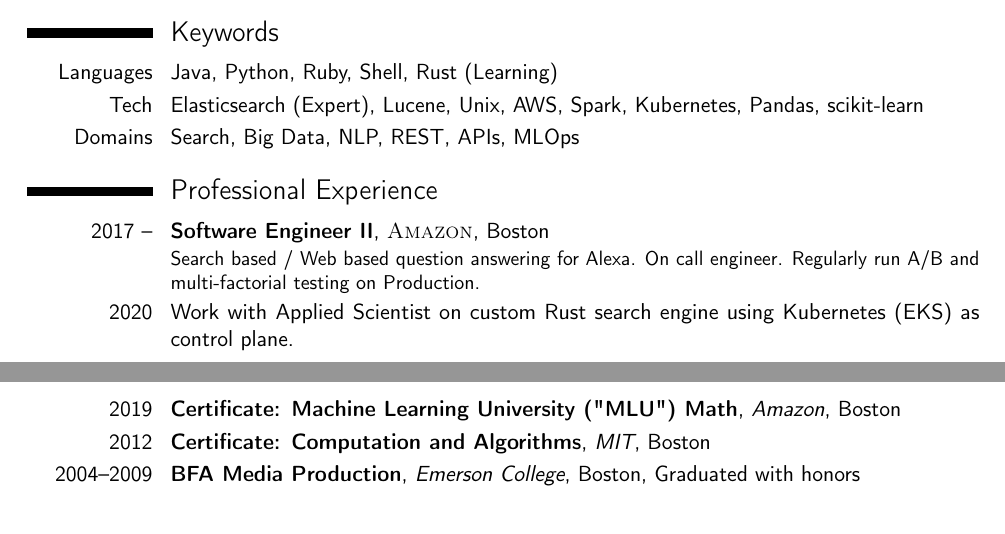
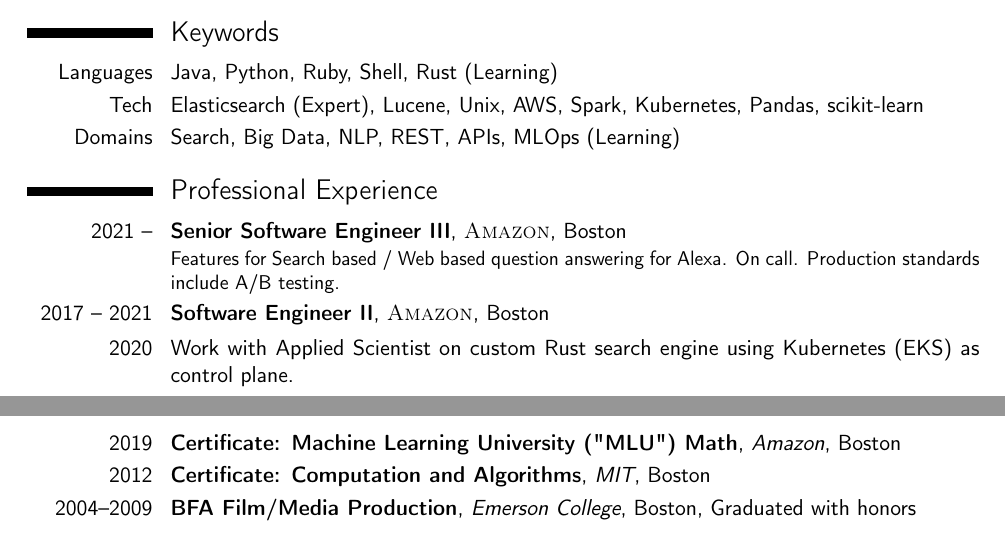
Before and after one commit to mooreniemi/resume, a LaTeX CV (resume.tex): two parts of the page, joined at a grey line, cut so that both start at the same text. Compiled offline with pdfLaTeX.

Commit message:
I am senior now ...

```diff
--- a/resume.tex
+++ b/resume.tex
@@ -64,14 +64,14 @@
 
 \cvitem{Languages}{Java, Python, Ruby, Shell, Rust (Learning)}
 \cvitem{Tech}{Elasticsearch (Expert), Lucene, Unix, AWS, Spark, Kubernetes, Pandas, scikit-learn}
-\cvitem{Domains}{Search, Big Data, NLP, REST, APIs, MLOps}
+\cvitem{Domains}{Search, Big Data, NLP, REST, APIs, MLOps (Learning)}
 
 %--------------------------------------------------------d--------------------------------
 %	WORK EXPERIENCE SECTION
 %----------------------------------------------------------------------------------------
 \section{Professional Experience}
-
-\cventry{2017 --}{Software Engineer II}{\textsc{Amazon}}{Boston}{}{Search based / Web based question answering for Alexa. On call engineer. Regularly run A/B and multi-factorial testing on Production.}
+\cventry{2021 --}{Senior Software Engineer III}{\textsc{Amazon}}{Boston}{}{Features for Search based / Web based question answering for Alexa. On call. Production standards include A/B testing.}
+\cventry{2017 -- 2021}{Software Engineer II}{\textsc{Amazon}}{Boston}{}{}
 \cvitem {2020}{Work with Applied Scientist on custom Rust search engine using Kubernetes (EKS) as control plane.}{}
 \cvitem {2020}{Work with Applied Scientist on spam filtering pipeline. Presented paper on spam filtering in AMLC (Amazon Machine-Learning Conference), 2nd author.}{}
 \cvitem {2020}{Cut cost in half (millions of dollars per year) of Elasticsearch infrastructure while improving performance; enabled us to quadruple index size.}{}
@@ -123,7 +123,7 @@
 
 \cventry{2019}{Certificate: Machine Learning University ("MLU") Math}{Amazon}{Boston}{}{}
 \cventry{2012}{Certificate: Computation and Algorithms}{MIT}{Boston}{}{}
-\cventry{2004--2009}{BFA Media Production}{Emerson College}{Boston}{Graduated with honors}{}
+\cventry{2004--2009}{BFA Film/Media Production}{Emerson College}{Boston}{Graduated with honors}{}
 
 %----------------------------------------------------------------------------------------
 %	COVER LETTER
```
Also changed, not shown: resume.pdf, resume.tex (4 more changed lines).
